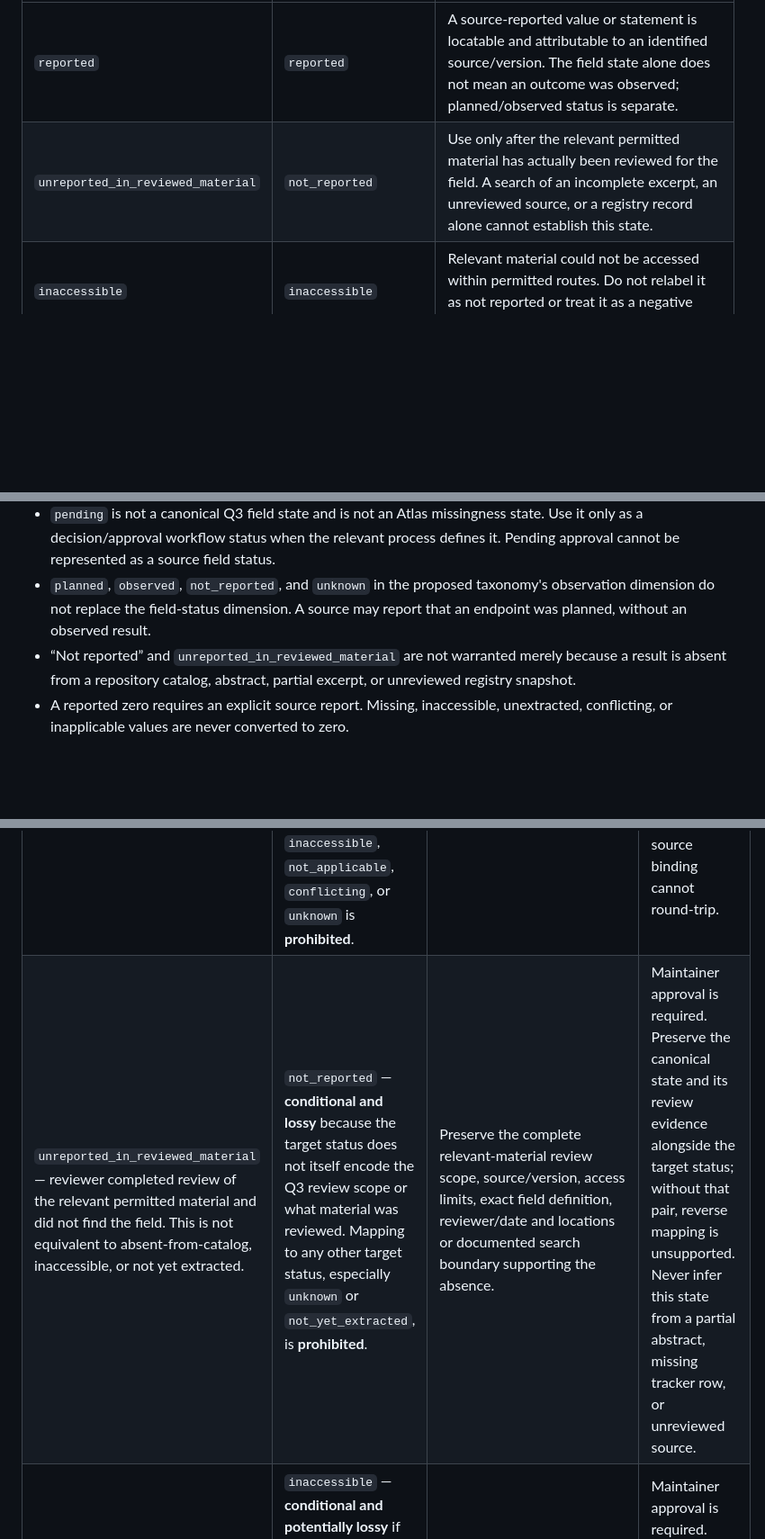
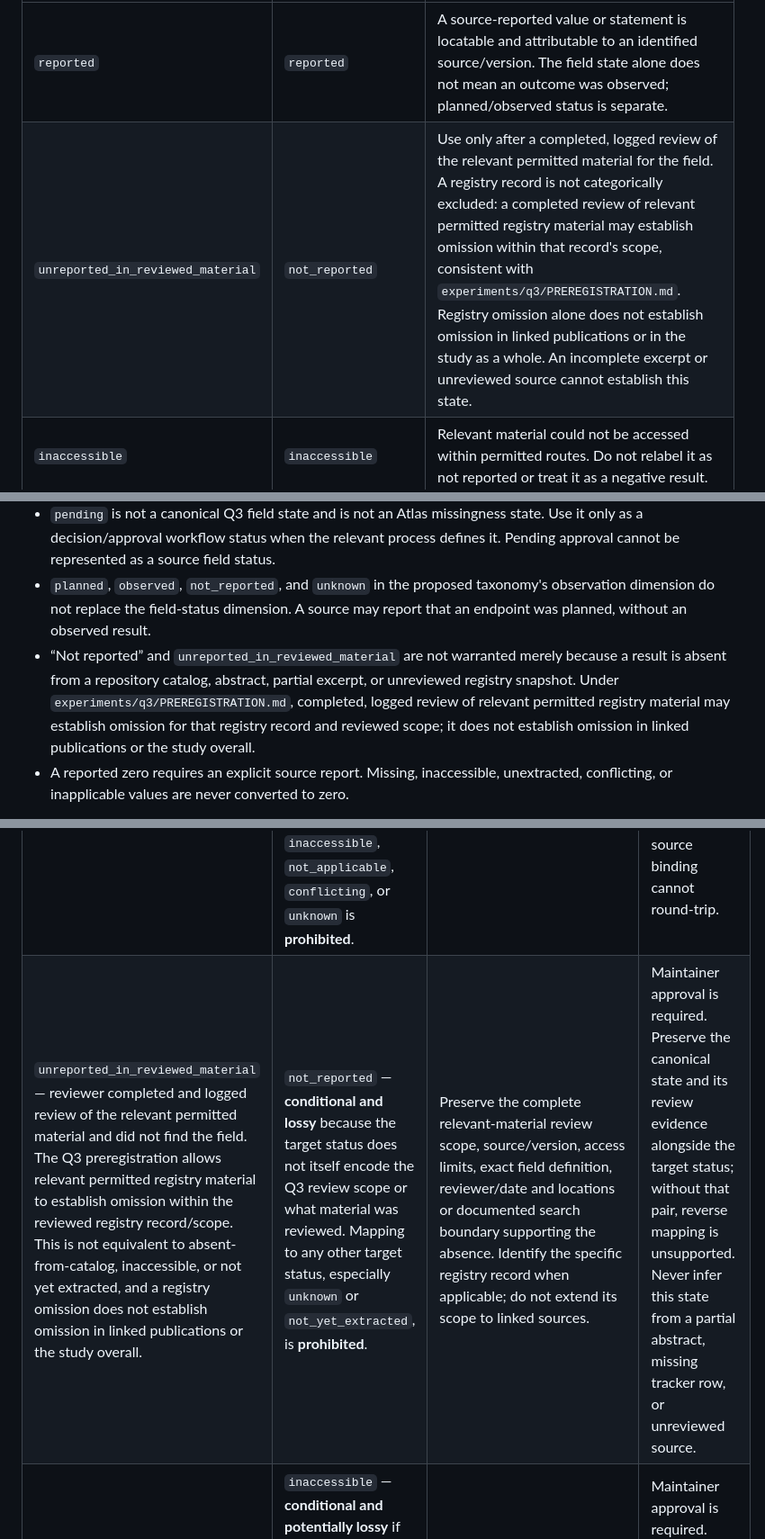
Before and after one commit to aditmer/type1-diabetes-cure-research, a Markdown page: docs/evidence-atlas/FIELD-STATUS-ADJUDICATION.md, 3 parts joined by grey strips. Shown at 90% size. Rendered like a GitHub page; blank space fills up the shorter version.

Commit message:
Clarify registry-scope omission mapping
Co-authored-by: Copilot App <223556219+Copilot@users.noreply.github.com>

```diff
--- a/docs/evidence-atlas/FIELD-STATUS-ADJUDICATION.md
+++ b/docs/evidence-atlas/FIELD-STATUS-ADJUDICATION.md
@@ -24,7 +24,7 @@ The table below is a decision aid for human review, **not an approved machine cr
 | Canonical Q3 field state | Closest proposed Atlas field state | Required interpretation and guardrail |
 |---|---|---|
 | `reported` | `reported` | A source-reported value or statement is locatable and attributable to an identified source/version. The field state alone does not mean an outcome was observed; planned/observed status is separate. |
-| `unreported_in_reviewed_material` | `not_reported` | Use only after the relevant permitted material has actually been reviewed for the field. A search of an incomplete excerpt, an unreviewed source, or a registry record alone cannot establish this state. |
+| `unreported_in_reviewed_material` | `not_reported` | Use only after a completed, logged review of the relevant permitted material for the field. A registry record is not categorically excluded: a completed review of relevant permitted registry material may establish omission within that record's scope, consistent with `experiments/q3/PREREGISTRATION.md`. Registry omission alone does not establish omission in linked publications or in the study as a whole. An incomplete excerpt or unreviewed source cannot establish this state. |
 | `inaccessible` | `inaccessible` | Relevant material could not be accessed within permitted routes. Do not relabel it as not reported or treat it as a negative result. |
 | `not_yet_extracted` | `not_yet_extracted` | Extraction has not been completed. Do not equate pending extraction with omission, zero, or a reviewed absence. |
 | `conflicting` | `conflicting` | Material contains unresolved inconsistent values/statements. Preserve each locator and the discrepancy; do not choose a value or average them without an authorized adjudication. |
@@ -35,7 +35,7 @@ The table below is a decision aid for human review, **not an approved machine cr
 - `unknown` is present in the proposed Atlas vocabulary but is **not** a seventh Q3 field state. It must not be automatically emitted from Q3 or used to collapse `inaccessible`, `not_yet_extracted`, `conflicting`, or `unreported_in_reviewed_material`.
 - `pending` is not a canonical Q3 field state and is not an Atlas missingness state. Use it only as a decision/approval workflow status when the relevant process defines it. Pending approval cannot be represented as a source field status.
 - `planned`, `observed`, `not_reported`, and `unknown` in the proposed taxonomy's observation dimension do not replace the field-status dimension. A source may report that an endpoint was planned, without an observed result.
-- “Not reported” and `unreported_in_reviewed_material` are not warranted merely because a result is absent from a repository catalog, abstract, partial excerpt, or unreviewed registry snapshot.
+- “Not reported” and `unreported_in_reviewed_material` are not warranted merely because a result is absent from a repository catalog, abstract, partial excerpt, or unreviewed registry snapshot. Under `experiments/q3/PREREGISTRATION.md`, completed, logged review of relevant permitted registry material may establish omission for that registry record and reviewed scope; it does not establish omission in linked publications or the study overall.
 - A reported zero requires an explicit source report. Missing, inaccessible, unextracted, conflicting, or inapplicable values are never converted to zero.
 
 **Decision status: PENDING.** A maintainer must approve, revise, defer, or reject the conceptual relationship before Agent B's technical mapping work is treated as approved. Even after approval, implementation requires its own review and validation.
@@ -47,7 +47,7 @@ The Q3 vocabulary is defined in `experiments/q3/rules-v1.1.json` and consumed by
 | Exact Q3 source state and review meaning | Candidate Atlas destination / classification | Required provenance and review prerequisite | Human approval and round-trip rule |
 |---|---|---|---|
 | `reported` — field value is explicitly available under the Q3 report/field contract. Review still requires the source/version and a field-specific locator; `reported` alone does not mean observed outcome. | `reported` — **conditional; exact only when** the Atlas field represents the same source-defined field/value and separately preserves observation state. Mapping to `not_reported`, `not_yet_extracted`, `inaccessible`, `not_applicable`, `conflicting`, or `unknown` is **prohibited**. | Preserve source ID/version, target population/subcohort, exact locator, review scope, raw value/units/timepoint and the status separately from planned/observed state. | Maintainer approval is required before any mapping. Keep original `reported` state and source value; a target-only value without source binding cannot round-trip. |
-| `unreported_in_reviewed_material` — reviewer completed review of the relevant permitted material and did not find the field. This is not equivalent to absent-from-catalog, inaccessible, or not yet extracted. | `not_reported` — **conditional and lossy** because the target status does not itself encode the Q3 review scope or what material was reviewed. Mapping to any other target status, especially `unknown` or `not_yet_extracted`, is **prohibited**. | Preserve the complete relevant-material review scope, source/version, access limits, exact field definition, reviewer/date and locations or documented search boundary supporting the absence. | Maintainer approval is required. Preserve the canonical state and its review evidence alongside the target status; without that pair, reverse mapping is unsupported. Never infer this state from a partial abstract, missing tracker row, or unreviewed source. |
+| `unreported_in_reviewed_material` — reviewer completed and logged review of the relevant permitted material and did not find the field. The Q3 preregistration allows relevant permitted registry material to establish omission within the reviewed registry record/scope. This is not equivalent to absent-from-catalog, inaccessible, or not yet extracted, and a registry omission does not establish omission in linked publications or the study overall. | `not_reported` — **conditional and lossy** because the target status does not itself encode the Q3 review scope or what material was reviewed. Mapping to any other target status, especially `unknown` or `not_yet_extracted`, is **prohibited**. | Preserve the complete relevant-material review scope, source/version, access limits, exact field definition, reviewer/date and locations or documented search boundary supporting the absence. Identify the specific registry record when applicable; do not extend its scope to linked sources. | Maintainer approval is required. Preserve the canonical state and its review evidence alongside the target status; without that pair, reverse mapping is unsupported. Never infer this state from a partial abstract, missing tracker row, or unreviewed source. |
 | `inaccessible` — material needed to assess the field could not be accessed under the documented route/rights context. | `inaccessible` — **conditional and potentially lossy** if the target status collapses restricted, unavailable, failed-access, and unreviewed cases. Mapping to `not_reported`, `not_yet_extracted`, or `unknown` is **prohibited** as a substitute for the access state. | Preserve source/version, attempted/available route, access log, rights and restrictions, material not reviewed, reviewer/date and affected field. Do not copy restricted content. | Maintainer approval is required. Preserve original state and access log to round-trip; the Atlas value alone is not sufficient. Inaccessibility never means zero or source omission. |
 | `not_yet_extracted` — field extraction/review is incomplete; absence from the ledger is not evidence that the source omitted the field. | `not_yet_extracted` — **conditional and potentially lossy** if the target's generic “not extracted or reviewed” wording merges extraction-pending and review-pending details. Mapping to `not_reported`, `inaccessible`, `not_applicable`, or `unknown` is **prohibited**. | Preserve source/version, field ID, outstanding extraction/review step, current review scope, and any known access/rights limitation separately. | Maintainer approval is required. Preserve canonical status and workflow detail; target-only status cannot recover stage-of-review distinctions. Pending extraction never becomes zero or “not reported in reviewed material.” |
 | `conflicting` — source evidence for the field is contradictory and unresolved; Q3 retains review and adjudication details. | `conflicting` — **conditional and lossy** unless all competing values and provenance remain separately available. Mapping to a selected `reported` value or to `unknown` is **prohibited**. | Preserve each competing source/version/locator/value, population/timepoint context, discrepancy description, reviewer/date, and unresolved state. No silent choice, average, or reconciliation. | Maintainer approval is required. Preserve the original state and conflict bundle; `conflicting` alone cannot round-trip the source evidence. |
```
